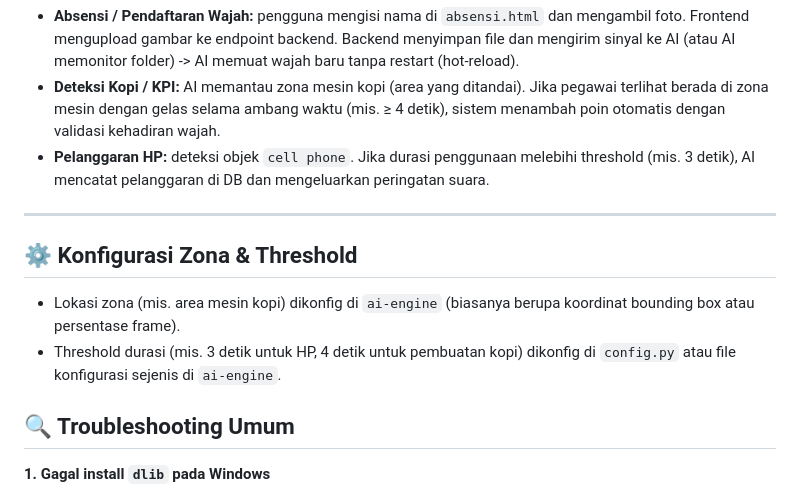
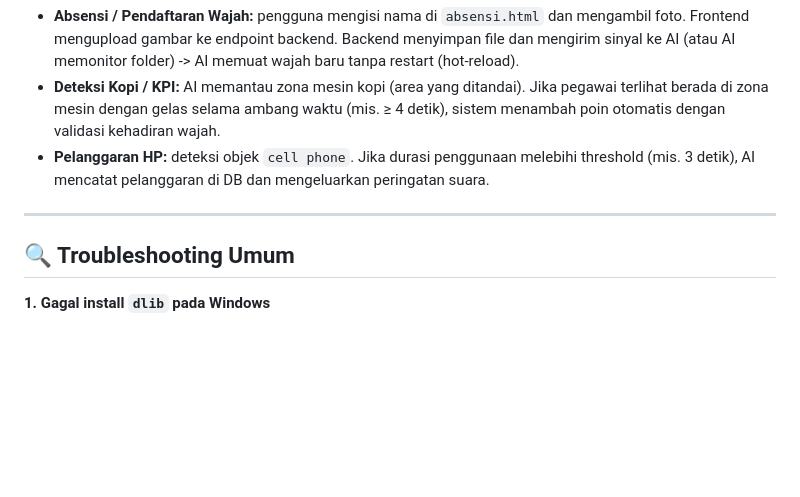
Before and after one commit to mrscriptword/Imphnen-Lomba, a Markdown page: README.md, the part around the change. GitHub-like rendering; blank space fills up the shorter version.

```diff
--- a/README.md
+++ b/README.md
@@ -112,12 +112,6 @@ PORT=5000
 
 ---
 
-## ⚙️ Konfigurasi Zona & Threshold
-
-* Lokasi zona (mis. area mesin kopi) dikonfig di `ai-engine` (biasanya berupa koordinat bounding box atau persentase frame).
-* Threshold durasi (mis. 3 detik untuk HP, 4 detik untuk pembuatan kopi) dikonfig di `config.py` atau file konfigurasi sejenis di `ai-engine`.
-
-
 ## 🔍 Troubleshooting Umum
 
 **1. Gagal install `dlib` pada Windows**
```
